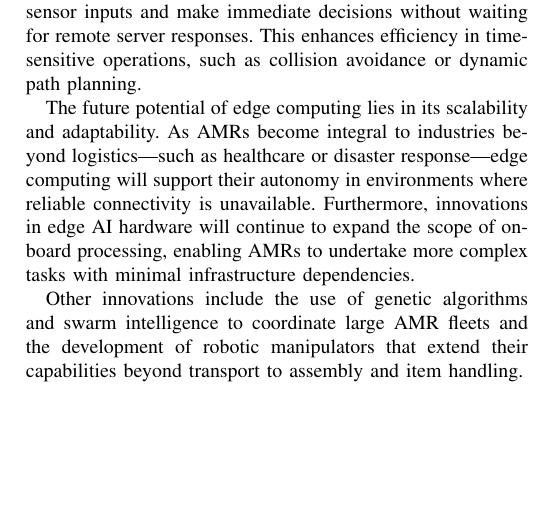
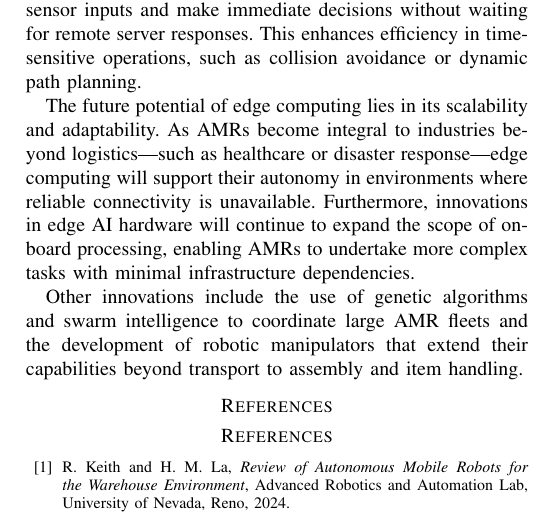
Before and after one commit to abacaxi1309/rob, a LaTeX paper (Paper Robotics/conference_101719.tex): part of page 3 of 3, cut so that both start at the same text, the shorter picture padded with empty space. Compiled offline with pdfLaTeX.

Commit message:
source added

```diff
--- a/Paper Robotics/conference_101719.tex
+++ b/Paper Robotics/conference_101719.tex
@@ -121,5 +121,12 @@ The future potential of edge computing lies in its scalability and adaptability.
 
 Other innovations include the use of genetic algorithms and swarm intelligence to coordinate large AMR fleets and the development of robotic manipulators that extend their capabilities beyond transport to assembly and item handling.
 
+\section*{References}
+
+\begin{thebibliography}{99}
+
+\bibitem{1} R. Keith and H. M. La, \textit{Review of Autonomous Mobile Robots for the Warehouse Environment}, Advanced Robotics and Automation Lab, University of Nevada, Reno, 2024.
+
+\end{thebibliography}
 
 \end{document}
```
Also changed, not shown: Paper Robotics/conference_101719.tex (2 more changed lines).
